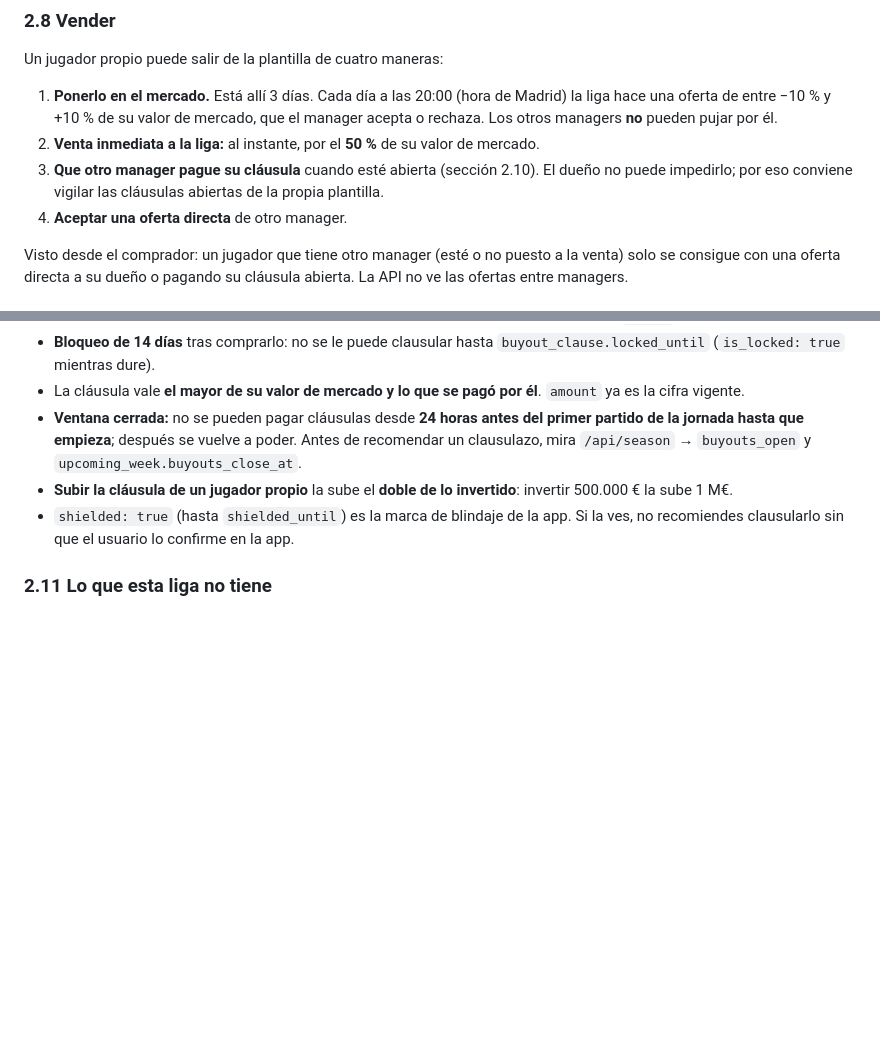
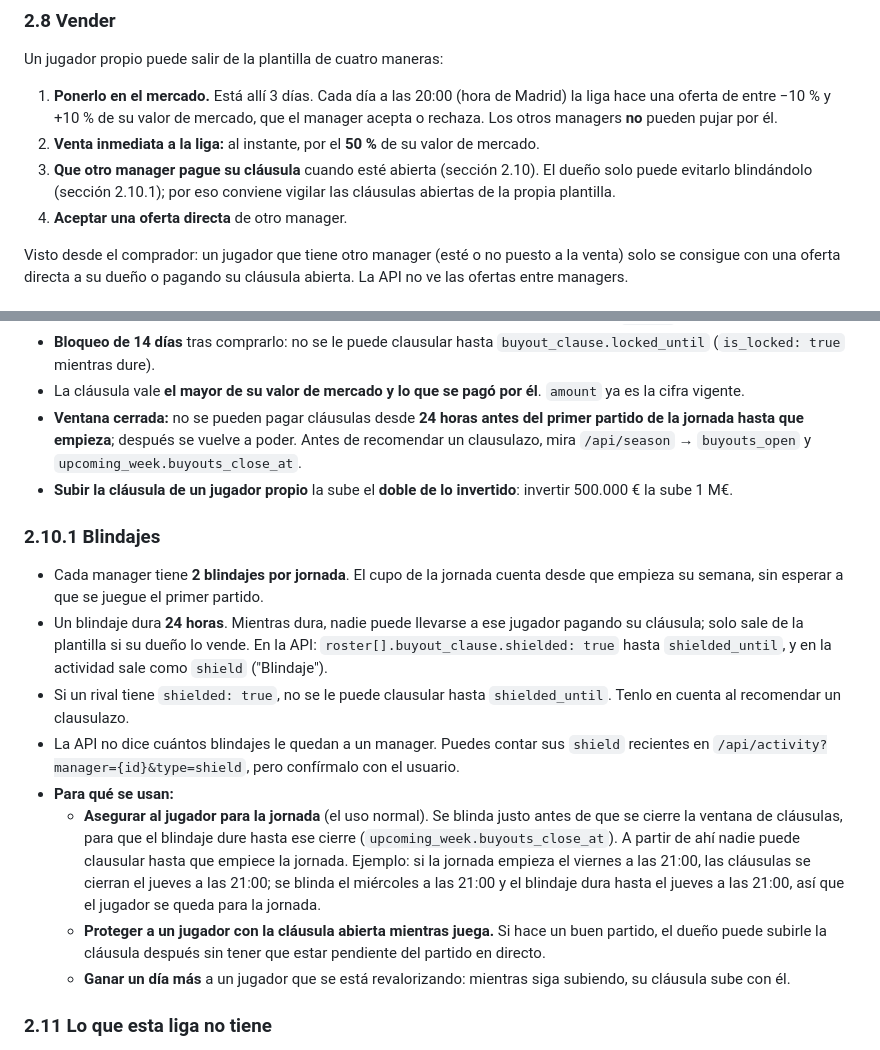
Before and after one commit to oriolvinals/comando-lechuga, a Markdown page: resources/docs/api-docs.md, 2 parts joined by grey strips. GitHub-like rendering; blank space fills up the shorter version.

Commit message:
docs: explain shields — two per jornada, 24 h, and when managers use them
Co-Authored-By: Claude Opus 5.5 (1M context) <noreply@anthropic.com>

```diff
--- a/resources/docs/api-docs.md
+++ b/resources/docs/api-docs.md
@@ -189,7 +189,7 @@ Un jugador propio puede salir de la plantilla de cuatro maneras:
 
 1. **Ponerlo en el mercado.** Está allí 3 días. Cada día a las 20:00 (hora de Madrid) la liga hace una oferta de entre −10 % y +10 % de su valor de mercado, que el manager acepta o rechaza. Los otros managers **no** pueden pujar por él.
 2. **Venta inmediata a la liga:** al instante, por el **50 %** de su valor de mercado.
-3. **Que otro manager pague su cláusula** cuando esté abierta (sección 2.10). El dueño no puede impedirlo; por eso conviene vigilar las cláusulas abiertas de la propia plantilla.
+3. **Que otro manager pague su cláusula** cuando esté abierta (sección 2.10). El dueño solo puede evitarlo blindándolo (sección 2.10.1); por eso conviene vigilar las cláusulas abiertas de la propia plantilla.
 4. **Aceptar una oferta directa** de otro manager.
 
 Visto desde el comprador: un jugador que tiene otro manager (esté o no puesto a la venta) solo se consigue con una oferta directa a su dueño o pagando su cláusula abierta. La API no ve las ofertas entre managers.
@@ -207,7 +207,17 @@ Visto desde el comprador: un jugador que tiene otro manager (esté o no puesto a
 - La cláusula vale **el mayor de su valor de mercado y lo que se pagó por él**. `amount` ya es la cifra vigente.
 - **Ventana cerrada:** no se pueden pagar cláusulas desde **24 horas antes del primer partido de la jornada hasta que empieza**; después se vuelve a poder. Antes de recomendar un clausulazo, mira `/api/season` → `buyouts_open` y `upcoming_week.buyouts_close_at`.
 - **Subir la cláusula de un jugador propio** la sube el **doble de lo invertido**: invertir 500.000 € la sube 1 M€.
-- `shielded: true` (hasta `shielded_until`) es la marca de blindaje de la app. Si la ves, no recomiendes clausularlo sin que el usuario lo confirme en la app.
+
+### 2.10.1 Blindajes
+
+- Cada manager tiene **2 blindajes por jornada**. El cupo de la jornada cuenta desde que empieza su semana, sin esperar a que se juegue el primer partido.
+- Un blindaje dura **24 horas**. Mientras dura, nadie puede llevarse a ese jugador pagando su cláusula; solo sale de la plantilla si su dueño lo vende. En la API: `roster[].buyout_clause.shielded: true` hasta `shielded_until`, y en la actividad sale como `shield` ("Blindaje").
+- Si un rival tiene `shielded: true`, no se le puede clausular hasta `shielded_until`. Tenlo en cuenta al recomendar un clausulazo.
+- La API no dice cuántos blindajes le quedan a un manager. Puedes contar sus `shield` recientes en `/api/activity?manager={id}&type=shield`, pero confírmalo con el usuario.
+- **Para qué se usan:**
+  - **Asegurar al jugador para la jornada** (el uso normal). Se blinda justo antes de que se cierre la ventana de cláusulas, para que el blindaje dure hasta ese cierre (`upcoming_week.buyouts_close_at`). A partir de ahí nadie puede clausular hasta que empiece la jornada. Ejemplo: si la jornada empieza el viernes a las 21:00, las cláusulas se cierran el jueves a las 21:00; se blinda el miércoles a las 21:00 y el blindaje dura hasta el jueves a las 21:00, así que el jugador se queda para la jornada.
+  - **Proteger a un jugador con la cláusula abierta mientras juega.** Si hace un buen partido, el dueño puede subirle la cláusula después sin tener que estar pendiente del partido en directo.
+  - **Ganar un día más** a un jugador que se está revalorizando: mientras siga subiendo, su cláusula sube con él.
 
 ### 2.11 Lo que esta liga no tiene
 
```
